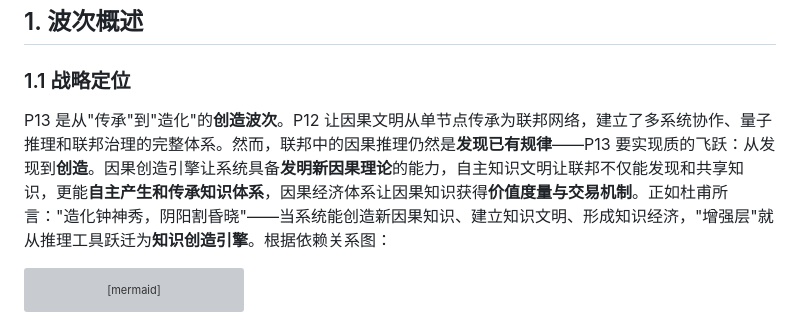
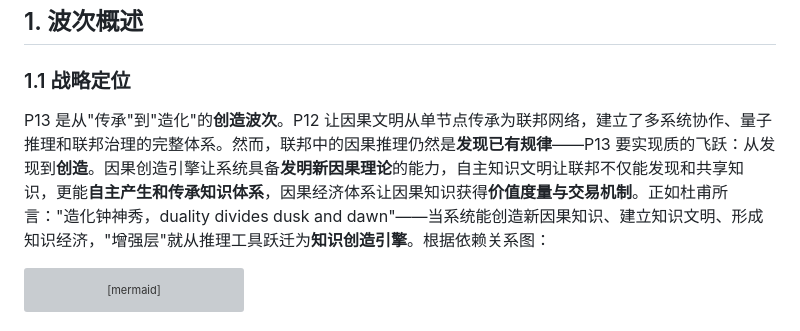
Before and after one commit to sandysu737-source/MCI-world-Model, a Markdown page: docs/improvement-plans/P13_creation_civilization.md, the part around the change. GitHub-like rendering; grey boxes are pictures that could not be loaded.

Commit message:
style(compliance): 清理 P13 术语与空白
Review-approved-by: sandysu737-source (负责人单人审批授权)

````diff
--- a/docs/improvement-plans/P13_creation_civilization.md
+++ b/docs/improvement-plans/P13_creation_civilization.md
@@ -12,7 +12,7 @@
 
 ### 1.1 战略定位
 
-P13 是从"传承"到"造化"的**创造波次**。P12 让因果文明从单节点传承为联邦网络，建立了多系统协作、量子推理和联邦治理的完整体系。然而，联邦中的因果推理仍然是**发现已有规律**——P13 要实现质的飞跃：从发现到**创造**。因果创造引擎让系统具备**发明新因果理论**的能力，自主知识文明让联邦不仅能发现和共享知识，更能**自主产生和传承知识体系**，因果经济体系让因果知识获得**价值度量与交易机制**。正如杜甫所言："造化钟神秀，阴阳割昏晓"——当系统能创造新因果知识、建立知识文明、形成知识经济，"增强层"就从推理工具跃迁为**知识创造引擎**。根据依赖关系图：
+P13 是从"传承"到"造化"的**创造波次**。P12 让因果文明从单节点传承为联邦网络，建立了多系统协作、量子推理和联邦治理的完整体系。然而，联邦中的因果推理仍然是**发现已有规律**——P13 要实现质的飞跃：从发现到**创造**。因果创造引擎让系统具备**发明新因果理论**的能力，自主知识文明让联邦不仅能发现和共享知识，更能**自主产生和传承知识体系**，因果经济体系让因果知识获得**价值度量与交易机制**。正如杜甫所言："造化钟神秀，duality divides dusk and dawn"——当系统能创造新因果知识、建立知识文明、形成知识经济，"增强层"就从推理工具跃迁为**知识创造引擎**。根据依赖关系图：
 
 ```mermaid
 graph TB
````
